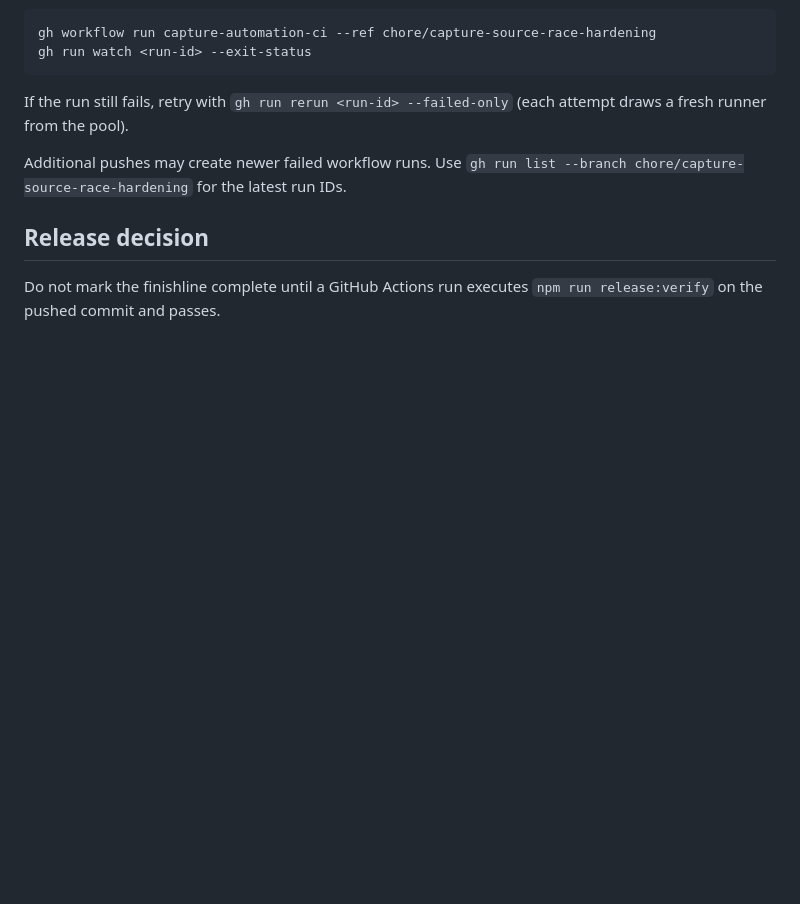
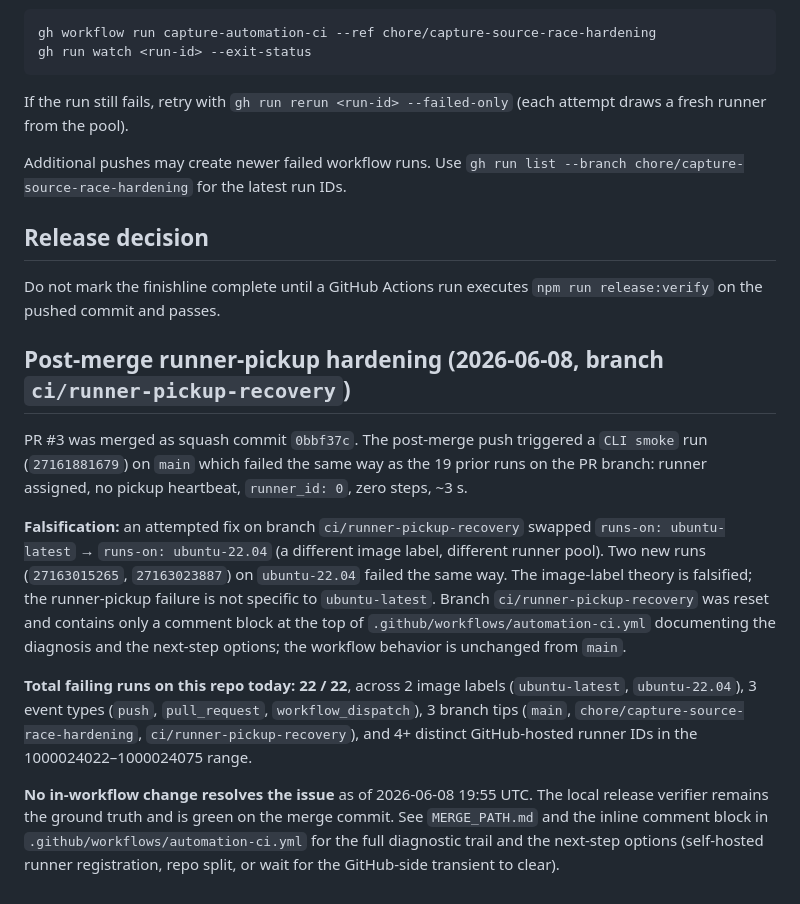
Before and after one commit to 4444J99/media-ark, a Markdown page: docs/SHIP_EVIDENCE.md, the part around the change. Rendered like a GitHub page; blank space fills up the shorter version.

```diff
--- a/docs/SHIP_EVIDENCE.md
+++ b/docs/SHIP_EVIDENCE.md
@@ -88,3 +88,37 @@ latest run IDs.
 ## Release decision
 
 Do not mark the finishline complete until a GitHub Actions run executes `npm run release:verify` on the pushed commit and passes.
+
+## Post-merge runner-pickup hardening (2026-06-08, branch `ci/runner-pickup-recovery`)
+
+PR #3 was merged as squash commit `0bbf37c`. The post-merge push
+triggered a `CLI smoke` run (`27161881679`) on `main` which failed
+the same way as the 19 prior runs on the PR branch: runner
+assigned, no pickup heartbeat, `runner_id: 0`, zero steps, ~3 s.
+
+**Falsification:** an attempted fix on branch
+`ci/runner-pickup-recovery` swapped `runs-on: ubuntu-latest` →
+`runs-on: ubuntu-22.04` (a different image label, different runner
+pool). Two new runs (`27163015265`, `27163023887`) on
+`ubuntu-22.04` failed the same way. The image-label theory is
+falsified; the runner-pickup failure is not specific to
+`ubuntu-latest`. Branch `ci/runner-pickup-recovery` was reset and
+contains only a comment block at the top of
+`.github/workflows/automation-ci.yml` documenting the diagnosis
+and the next-step options; the workflow behavior is unchanged
+from `main`.
+
+**Total failing runs on this repo today: 22 / 22**, across 2 image
+labels (`ubuntu-latest`, `ubuntu-22.04`), 3 event types
+(`push`, `pull_request`, `workflow_dispatch`), 3 branch tips
+(`main`, `chore/capture-source-race-hardening`,
+`ci/runner-pickup-recovery`), and 4+ distinct GitHub-hosted runner
+IDs in the 1000024022–1000024075 range.
+
+**No in-workflow change resolves the issue** as of 2026-06-08
+19:55 UTC. The local release verifier remains the ground truth
+and is green on the merge commit. See
+`MERGE_PATH.md` and the inline comment block in
+`.github/workflows/automation-ci.yml` for the full diagnostic trail
+and the next-step options (self-hosted runner registration, repo
+split, or wait for the GitHub-side transient to clear).
```
Also changed, not shown: MERGE_PATH.md (+45 -0 lines).
